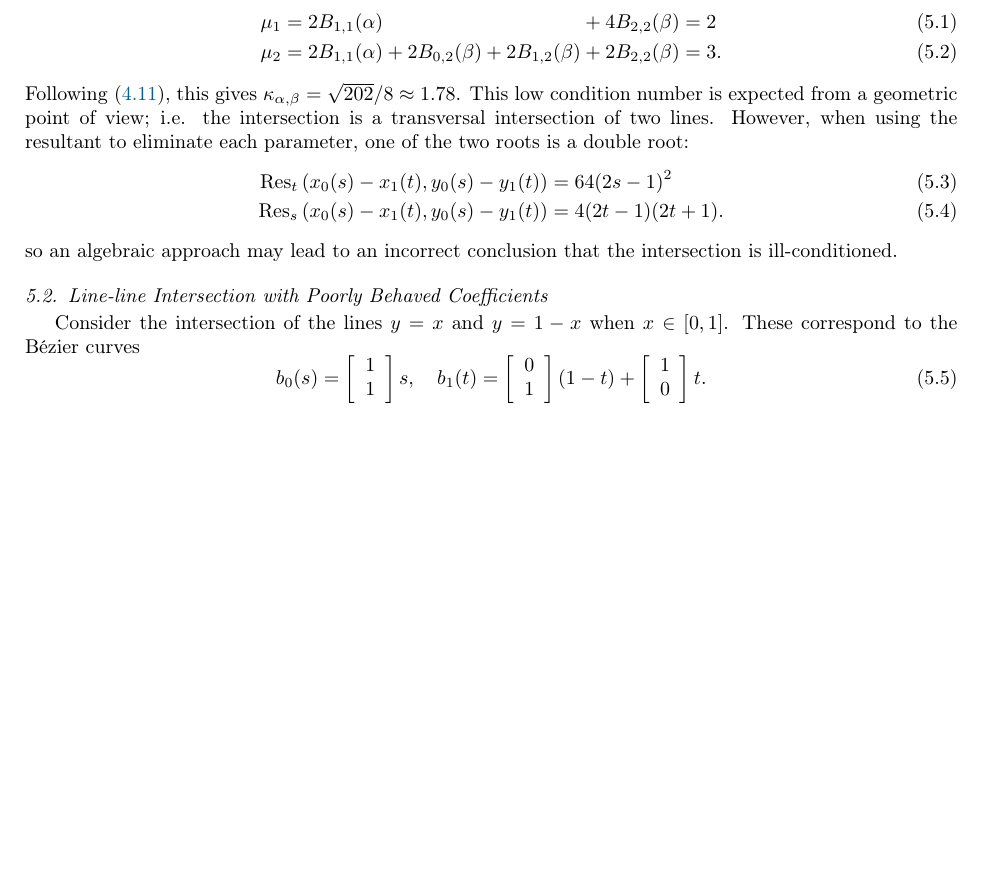
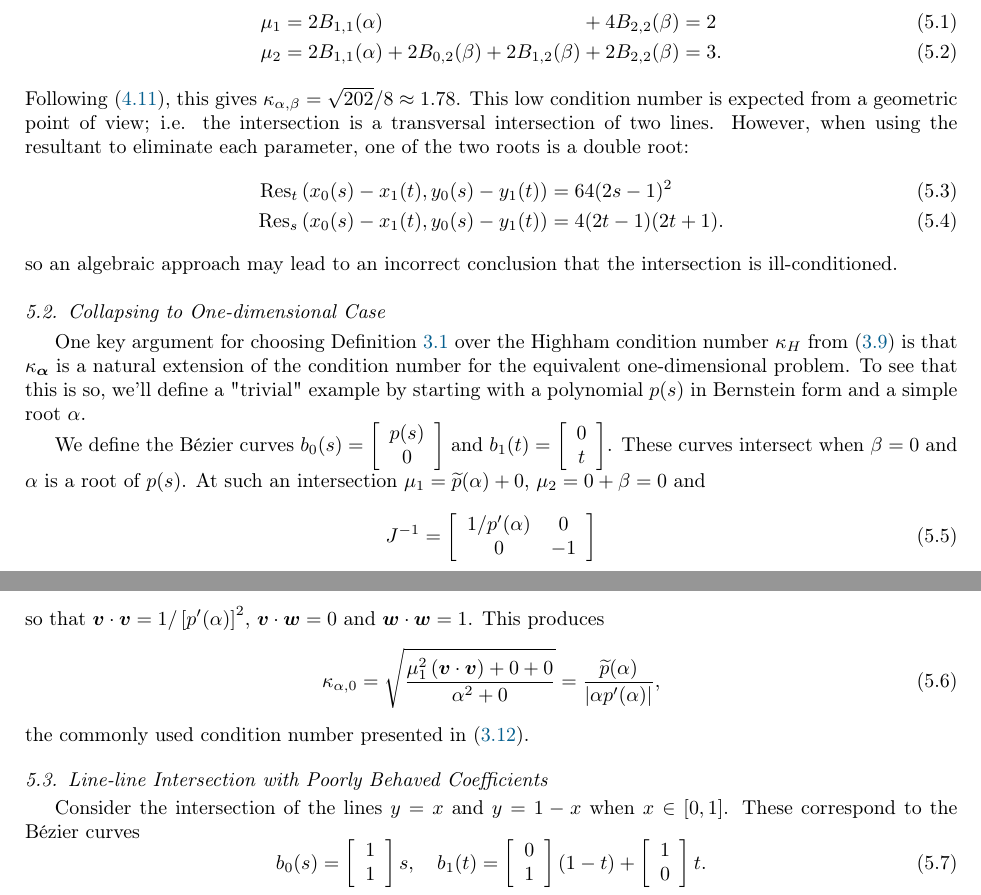
Before and after one commit to dhermes/condition-number-bezier-curve-intersection, a LaTeX paper (doc/paper.tex): part of page 5 of 7 before the commit and two parts of pages 5 and 6 of 7 after it, the two joined at a grey line, cut so that both start at the same text, the shorter picture padded with empty space. Compiled offline with pdfLaTeX.

Commit message:
Added "trivial" example showing equivalence to 1D case.

```diff
--- a/doc/paper.tex
+++ b/doc/paper.tex
@@ -445,6 +445,34 @@ a double root:
 so an algebraic approach may lead to an incorrect conclusion that the
 intersection is ill-conditioned.
 
+\subsection{Collapsing to One-dimensional Case}
+
+One key argument for choosing Definition~\ref{defn:abstract-cond-num} over
+the Highham condition number \(\kappa_H\) from~\eqref{eq:higham-cond-num} is
+that \(\kappa_{\bm{\alpha}}\) is a natural extension of the condition number
+for the equivalent one-dimensional problem. To see that this is so, we'll
+define a "trivial" example by starting with a polynomial \(p(s)\) in Bernstein
+form and a simple root \(\alpha\).
+
+We define the B\'{e}zier curves \(b_0(s) = \left[ \begin{array}{c} p(s) \\ 0
+\end{array}\right]\) and \(b_1(t) = \left[ \begin{array}{c} 0 \\ t
+\end{array}\right]\). These curves intersect when \(\beta = 0\) and
+\(\alpha\) is a root of \(p(s)\).
+At such an intersection \(\mu_1 = \widetilde{p}(\alpha) + 0\),
+\(\mu_2 = 0 + \beta = 0\) and
+\begin{equation}
+J^{-1} = \left[ \begin{array}{c c} 1 / p'(\alpha) & 0 \\ 0 & -1 \end{array}\right]
+\end{equation}
+so that \(\bm{v} \cdot \bm{v} = 1 / \left[p'(\alpha)\right]^2\), \(\bm{v} \cdot
+\bm{w} = 0\) and \(\bm{w} \cdot \bm{w} = 1\). This produces
+\begin{equation}
+  \kappa_{\alpha, 0} = \sqrt{\frac{\mu_1^2 \left(\bm{v} \cdot \bm{v}\right) +
+  0 + 0}{\alpha^2 + 0}} = \frac{\widetilde{p}(\alpha)}{\left|\alpha
+  p'(\alpha)\right|},
+\end{equation}
+the commonly used condition number presented
+in~\eqref{eq:bernstein-cond-num}.
+
 \subsection{Line-line Intersection with Poorly Behaved Coefficients}
 
 Consider the intersection of the lines \(y = x\) and \(y = 1 - x\) when
```
Also changed, not shown: doc/paper.pdf, doc/paper.tex (2 more changed lines).
